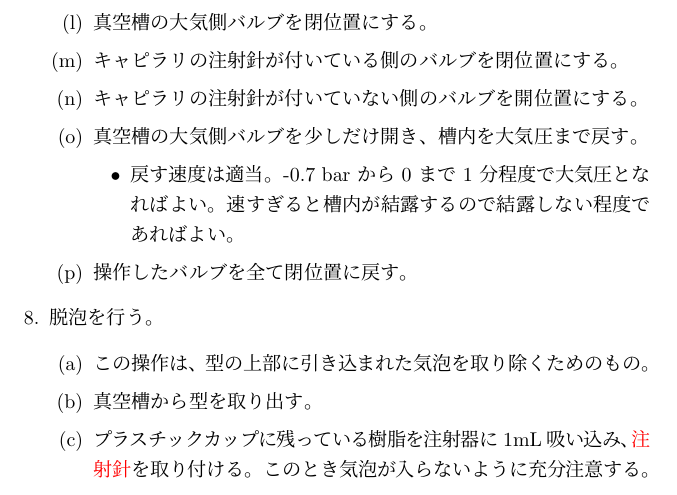
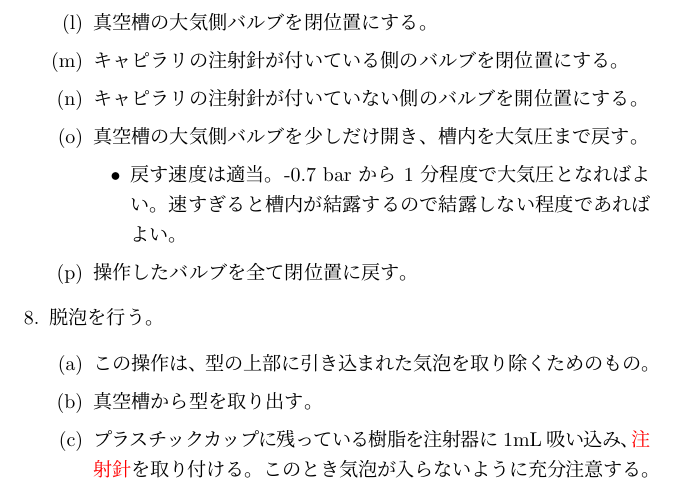
Before and after one commit to kbinani/how-to-make-angel-ring-1, a LaTeX document (main.tex): part of page 6 of 8, cut so that both start at the same text. Compiled offline with upLaTeX and dvipdfmx.

Commit message:
fix: 「大気圧まで」との表現が重複している

```diff
--- a/main.tex
+++ b/main.tex
@@ -29,8 +29,8 @@
 	setpagesize=false, %
 	bookmarks=true, %
 	bookmarksdepth=tocdepth, %
-	bookmarksnumbered=true, %
-	pdftitle={},pdfsubject={},pdfauthor={},pdfkeywords={}}
+	bookmarksnumbered=true %
+}
 
 \begin{document}
 \maketitle
@@ -130,7 +130,7 @@
 		\item キャピラリの注射針が付いていない側のバルブを開位置にする。
 		\item 真空槽の大気側バルブを少しだけ開き、槽内を大気圧まで戻す。
 		\begin{itemize}
-			\item 戻す速度は適当。-0.7 bar から 0 まで 1 分程度で大気圧となればよい。速すぎると槽内が結露するので結露しない程度であればよい。
+			\item 戻す速度は適当。-0.7 bar から 1 分程度で大気圧となればよい。速すぎると槽内が結露するので結露しない程度であればよい。
 		\end{itemize}
 		\item 操作したバルブを全て閉位置に戻す。
 	\end{enumerate}
```
